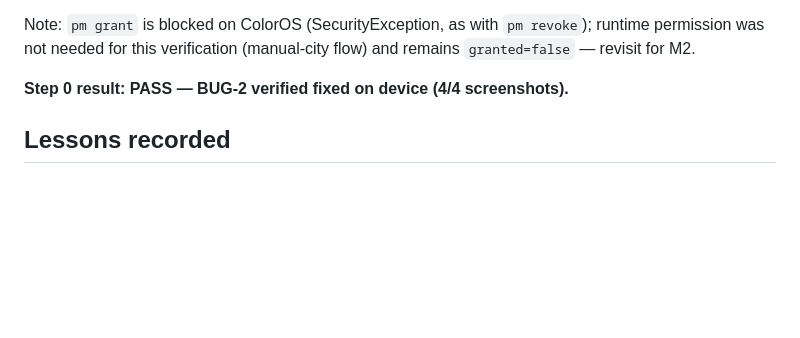
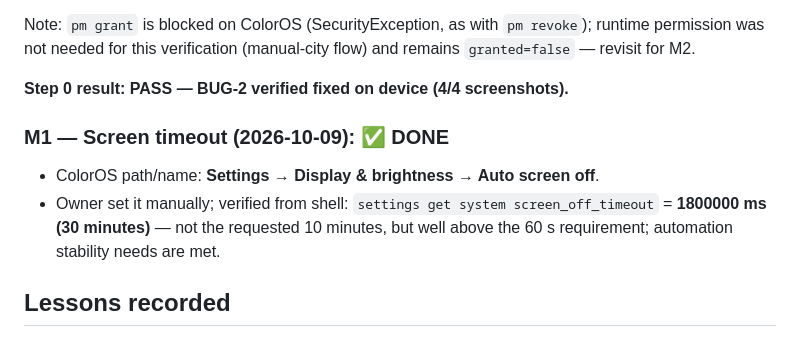
Before and after one commit to billymodo/muslim-guide, a Markdown page: docs/phase-02-device-testing.md, the part around the change. Drawn GitHub-style; blank space fills up the shorter version.

Commit message:
docs(phase-02): M1 screen timeout done (verified 30 min via shell)

```diff
--- a/docs/phase-02-device-testing.md
+++ b/docs/phase-02-device-testing.md
@@ -178,6 +178,14 @@ Note: `pm grant` is blocked on ColorOS (SecurityException, as with
 
 **Step 0 result: PASS — BUG-2 verified fixed on device (4/4 screenshots).**
 
+### M1 — Screen timeout (2026-10-09): ✅ **DONE**
+
+- ColorOS path/name: **Settings → Display & brightness → Auto screen off**.
+- Owner set it manually; verified from shell:
+  `settings get system screen_off_timeout` = **1800000 ms (30 minutes)** —
+  not the requested 10 minutes, but well above the 60 s requirement;
+  automation stability needs are met.
+
 ## Lessons recorded
 
 1. **CI green ≠ correct (BUG-1):** unit/widget tests use internal fixtures,
```
